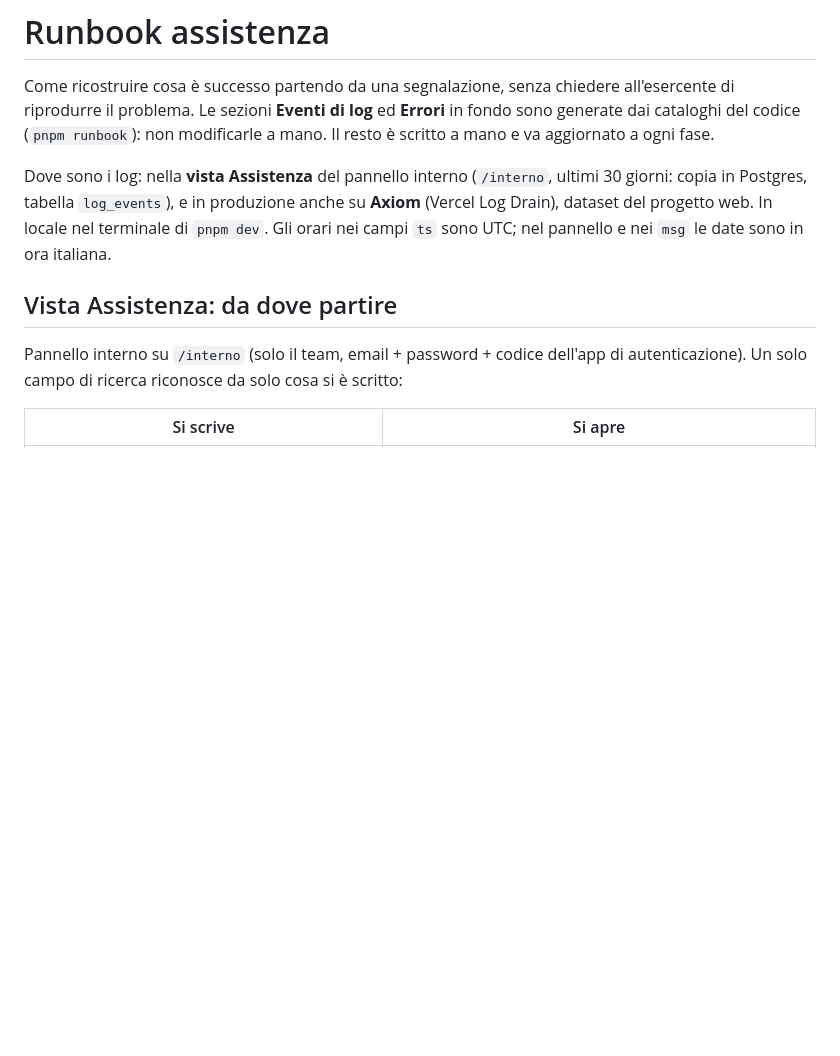
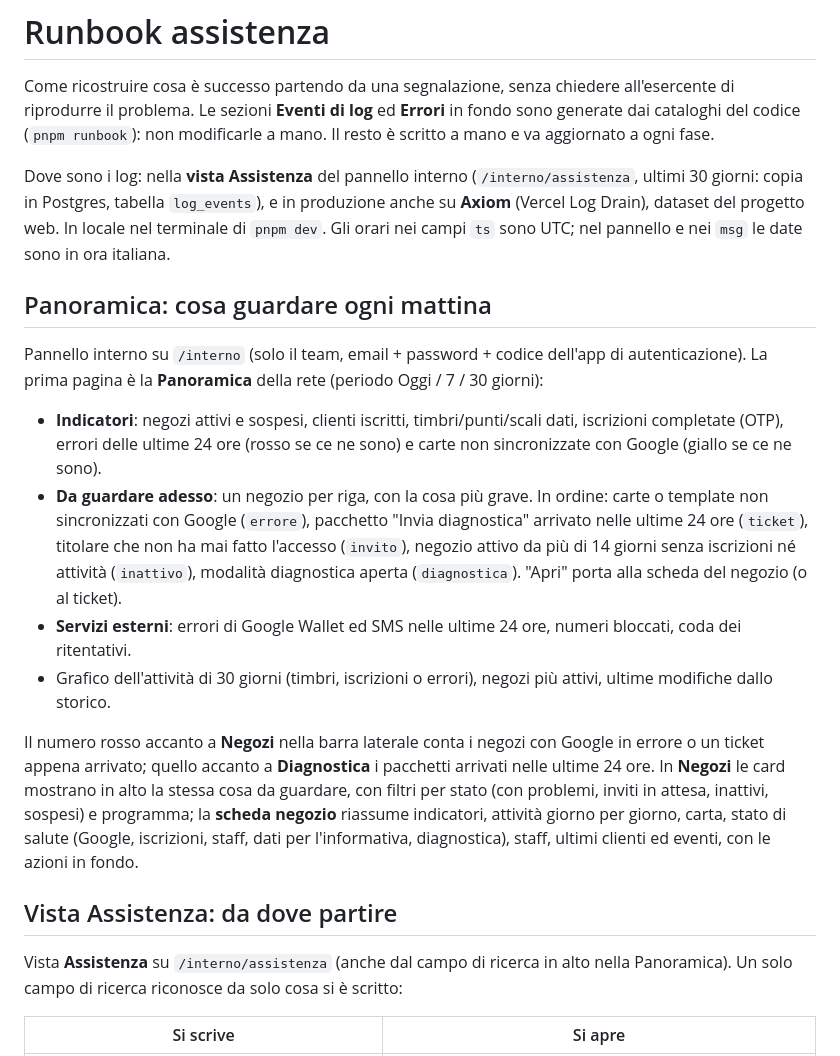
Before and after one commit to Enea02/wallet-fidelity-card, a Markdown page: docs/runbook-assistenza.md, the part around the change. Rendered like a GitHub page; blank space fills up the shorter version.

```diff
--- a/docs/runbook-assistenza.md
+++ b/docs/runbook-assistenza.md
@@ -4,13 +4,33 @@ Come ricostruire cosa è successo partendo da una segnalazione, senza chiedere a
 Le sezioni **Eventi di log** ed **Errori** in fondo sono generate dai cataloghi del codice (`pnpm runbook`): non
 modificarle a mano. Il resto è scritto a mano e va aggiornato a ogni fase.
 
-Dove sono i log: nella **vista Assistenza** del pannello interno (`/interno`, ultimi 30 giorni: copia in Postgres,
+Dove sono i log: nella **vista Assistenza** del pannello interno (`/interno/assistenza`, ultimi 30 giorni: copia in Postgres,
 tabella `log_events`), e in produzione anche su **Axiom** (Vercel Log Drain), dataset del progetto web. In locale nel
 terminale di `pnpm dev`. Gli orari nei campi `ts` sono UTC; nel pannello e nei `msg` le date sono in ora italiana.
 
+## Panoramica: cosa guardare ogni mattina
+
+Pannello interno su `/interno` (solo il team, email + password + codice dell'app di autenticazione). La prima pagina è
+la **Panoramica** della rete (periodo Oggi / 7 / 30 giorni):
+
+- **Indicatori**: negozi attivi e sospesi, clienti iscritti, timbri/punti/scali dati, iscrizioni completate (OTP),
+  errori delle ultime 24 ore (rosso se ce ne sono) e carte non sincronizzate con Google (giallo se ce ne sono).
+- **Da guardare adesso**: un negozio per riga, con la cosa più grave. In ordine: carte o template non sincronizzati con
+  Google (`errore`), pacchetto "Invia diagnostica" arrivato nelle ultime 24 ore (`ticket`), titolare che non ha mai
+  fatto l'accesso (`invito`), negozio attivo da più di 14 giorni senza iscrizioni né attività (`inattivo`), modalità
+  diagnostica aperta (`diagnostica`). "Apri" porta alla scheda del negozio (o al ticket).
+- **Servizi esterni**: errori di Google Wallet ed SMS nelle ultime 24 ore, numeri bloccati, coda dei ritentativi.
+- Grafico dell'attività di 30 giorni (timbri, iscrizioni o errori), negozi più attivi, ultime modifiche dallo storico.
+
+Il numero rosso accanto a **Negozi** nella barra laterale conta i negozi con Google in errore o un ticket appena
+arrivato; quello accanto a **Diagnostica** i pacchetti arrivati nelle ultime 24 ore. In **Negozi** le card mostrano in
+alto la stessa cosa da guardare, con filtri per stato (con problemi, inviti in attesa, inattivi, sospesi) e programma;
+la **scheda negozio** riassume indicatori, attività giorno per giorno, carta, stato di salute (Google, iscrizioni,
+staff, dati per l'informativa, diagnostica), staff, ultimi clienti ed eventi, con le azioni in fondo.
+
 ## Vista Assistenza: da dove partire
 
-Pannello interno su `/interno` (solo il team, email + password + codice dell'app di autenticazione). Un solo campo di
+Vista **Assistenza** su `/interno/assistenza` (anche dal campo di ricerca in alto nella Panoramica). Un solo campo di
 ricerca riconosce da solo cosa si è scritto:
 
 | Si scrive | Si apre |
```
Also changed, not shown: CLAUDE.md (+1 -1 lines), README.md (+7 -3 lines).
